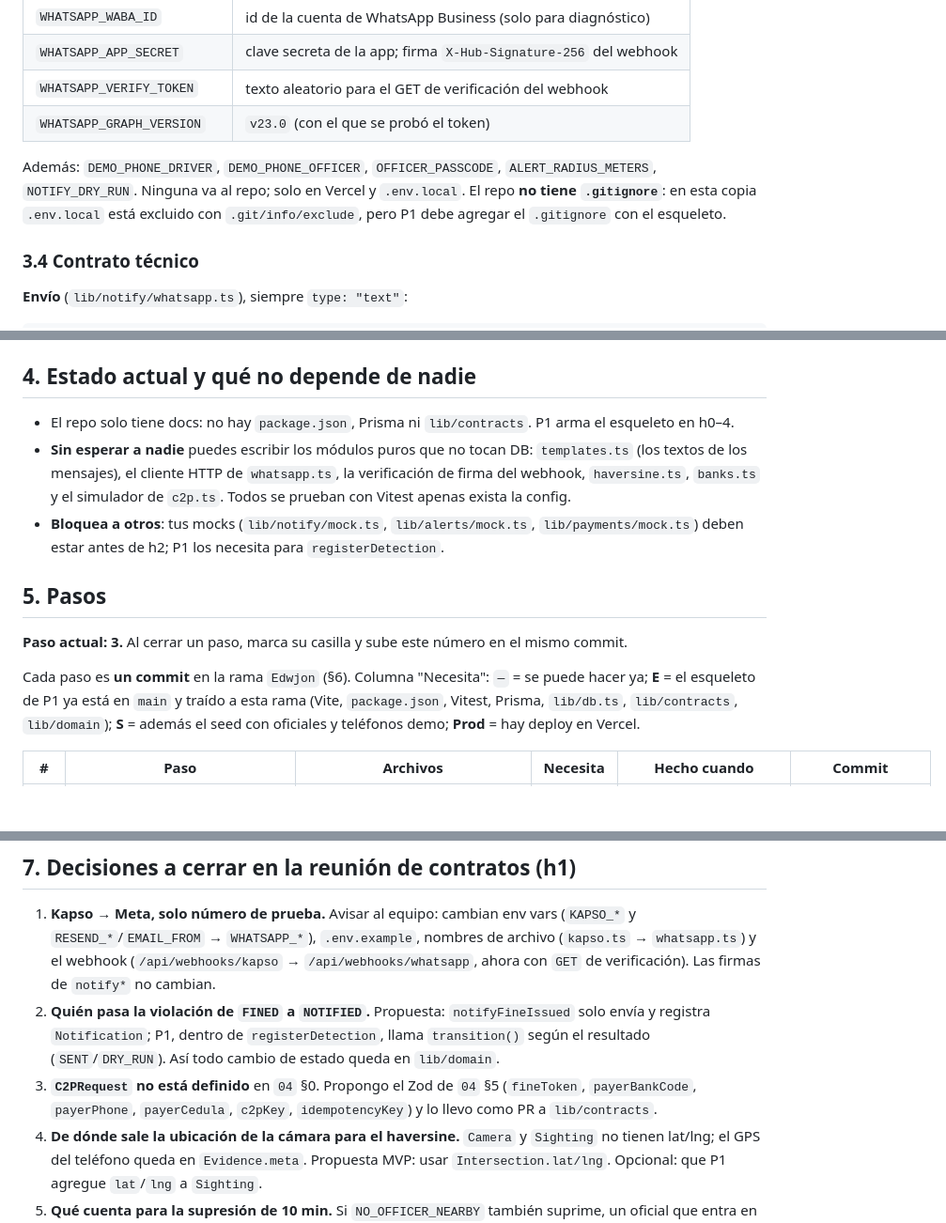
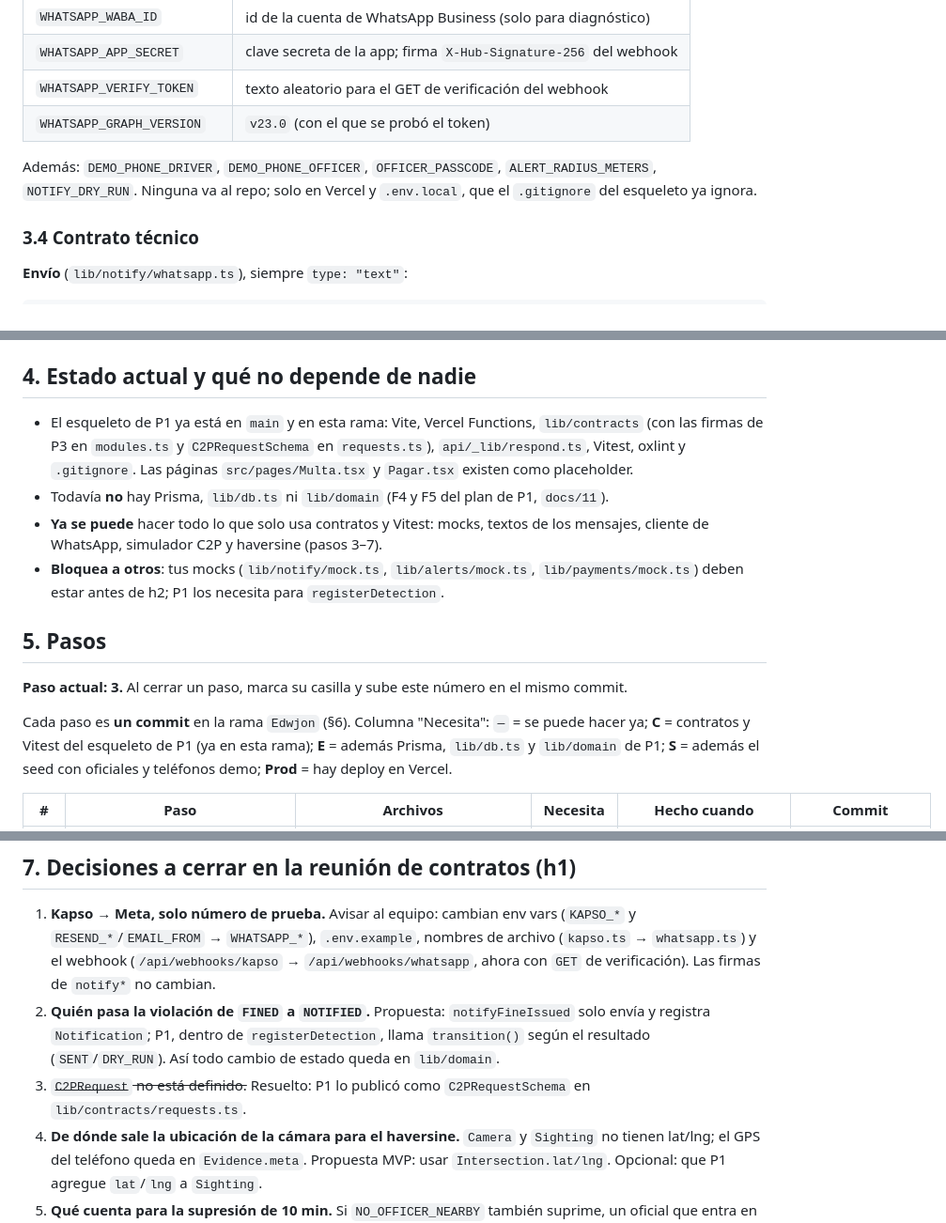
Before and after one commit to platanus-hack/platanus-hack-26-ve-team-20, a Markdown page: docs/p3-plan-de-trabajo.md, 3 parts joined by grey strips. Shown at 94% size. Rendered like a GitHub page; blank space fills up the shorter version.

Commit message:
docs(p3): update plan after P1 skeleton merge
Co-Authored-By: Claude Opus 5.5 <noreply@anthropic.com>

```diff
--- a/docs/p3-plan-de-trabajo.md
+++ b/docs/p3-plan-de-trabajo.md
@@ -65,7 +65,7 @@ El usuario del sistema es uno que ya existía en el portafolio: no cambiarle rol
 | `WHATSAPP_VERIFY_TOKEN` | texto aleatorio para el GET de verificación del webhook |
 | `WHATSAPP_GRAPH_VERSION` | `v23.0` (con el que se probó el token) |
 
-Además: `DEMO_PHONE_DRIVER`, `DEMO_PHONE_OFFICER`, `OFFICER_PASSCODE`, `ALERT_RADIUS_METERS`, `NOTIFY_DRY_RUN`. Ninguna va al repo; solo en Vercel y `.env.local`. El repo **no tiene `.gitignore`**: en esta copia `.env.local` está excluido con `.git/info/exclude`, pero P1 debe agregar el `.gitignore` con el esqueleto.
+Además: `DEMO_PHONE_DRIVER`, `DEMO_PHONE_OFFICER`, `OFFICER_PASSCODE`, `ALERT_RADIUS_METERS`, `NOTIFY_DRY_RUN`. Ninguna va al repo; solo en Vercel y `.env.local`, que el `.gitignore` del esqueleto ya ignora.
 
 ### 3.4 Contrato técnico
 **Envío** (`lib/notify/whatsapp.ts`), siempre `type: "text"`:
@@ -87,15 +87,16 @@ La respuesta trae `messages[0].id` (wamid) → `Notification.providerId`. Un err
 - Meta reintenta si no recibe 200, así que hay que deduplicar por (wamid, estado) y no bajar de estado (un `delivered` atrasado no pisa un `read`). Responder 200 rápido.
 
 ## 4. Estado actual y qué no depende de nadie
-- El repo solo tiene docs: no hay `package.json`, Prisma ni `lib/contracts`. P1 arma el esqueleto en h0–4.
-- **Sin esperar a nadie** puedes escribir los módulos puros que no tocan DB: `templates.ts` (los textos de los mensajes), el cliente HTTP de `whatsapp.ts`, la verificación de firma del webhook, `haversine.ts`, `banks.ts` y el simulador de `c2p.ts`. Todos se prueban con Vitest apenas exista la config.
+- El esqueleto de P1 ya está en `main` y en esta rama: Vite, Vercel Functions, `lib/contracts` (con las firmas de P3 en `modules.ts` y `C2PRequestSchema` en `requests.ts`), `api/_lib/respond.ts`, Vitest, oxlint y `.gitignore`. Las páginas `src/pages/Multa.tsx` y `Pagar.tsx` existen como placeholder.
+- Todavía **no** hay Prisma, `lib/db.ts` ni `lib/domain` (F4 y F5 del plan de P1, `docs/11`).
+- **Ya se puede** hacer todo lo que solo usa contratos y Vitest: mocks, textos de los mensajes, cliente de WhatsApp, simulador C2P y haversine (pasos 3–7).
 - **Bloquea a otros**: tus mocks (`lib/notify/mock.ts`, `lib/alerts/mock.ts`, `lib/payments/mock.ts`) deben estar antes de h2; P1 los necesita para `registerDetection`.
 
 ## 5. Pasos
 
 **Paso actual: 3.** Al cerrar un paso, marca su casilla y sube este número en el mismo commit.
 
-Cada paso es **un commit** en la rama `Edwjon` (§6). Columna "Necesita": `—` = se puede hacer ya; **E** = el esqueleto de P1 ya está en `main` y traído a esta rama (Vite, `package.json`, Vitest, Prisma, `lib/db.ts`, `lib/contracts`, `lib/domain`); **S** = además el seed con oficiales y teléfonos demo; **Prod** = hay deploy en Vercel.
+Cada paso es **un commit** en la rama `Edwjon` (§6). Columna "Necesita": `—` = se puede hacer ya; **C** = contratos y Vitest del esqueleto de P1 (ya en esta rama); **E** = además Prisma, `lib/db.ts` y `lib/domain` de P1; **S** = además el seed con oficiales y teléfonos demo; **Prod** = hay deploy en Vercel.
 
 | # | Paso | Archivos | Necesita | Hecho cuando | Commit |
 |---|---|---|---|---|---|
@@ -136,7 +137,7 @@ Referencia de horas de `07`: pasos 1–2 en h0–1, 3 antes de h2, 4–5 en h1
 ## 7. Decisiones a cerrar en la reunión de contratos (h1)
 1. **Kapso → Meta, solo número de prueba.** Avisar al equipo: cambian env vars (`KAPSO_*` y `RESEND_*`/`EMAIL_FROM` → `WHATSAPP_*`), `.env.example`, nombres de archivo (`kapso.ts` → `whatsapp.ts`) y el webhook (`/api/webhooks/kapso` → `/api/webhooks/whatsapp`, ahora con `GET` de verificación). Las firmas de `notify*` no cambian.
 2. **Quién pasa la violación de `FINED` a `NOTIFIED`.** Propuesta: `notifyFineIssued` solo envía y registra `Notification`; P1, dentro de `registerDetection`, llama `transition()` según el resultado (`SENT`/`DRY_RUN`). Así todo cambio de estado queda en `lib/domain`.
-3. **`C2PRequest` no está definido** en `04` §0. Propongo el Zod de `04` §5 (`fineToken`, `payerBankCode`, `payerPhone`, `payerCedula`, `c2pKey`, `idempotencyKey`) y lo llevo como PR a `lib/contracts`.
+3. ~~`C2PRequest` no está definido.~~ Resuelto: P1 lo publicó como `C2PRequestSchema` en `lib/contracts/requests.ts`.
 4. **De dónde sale la ubicación de la cámara para el haversine.** `Camera` y `Sighting` no tienen lat/lng; el GPS del teléfono queda en `Evidence.meta`. Propuesta MVP: usar `Intersection.lat/lng`. Opcional: que P1 agregue `lat`/`lng` a `Sighting`.
 5. **Qué cuenta para la supresión de 10 min.** Si `NO_OFFICER_NEARBY` también suprime, un oficial que entra en servicio 2 min después no recibe nada. Propuesta: solo cuentan `SENT` y `ACKNOWLEDGED`.
 6. **Sesión del oficial.** `api/_lib/auth.ts` es de P1 y `/api/officers/session` es tuyo. Pedir a P1 un helper `requireOfficer(req)` y otro que firme la cookie con `officerId`.
```
Also changed, not shown: other parts of docs/p3-plan-de-trabajo.md (+5 -5 lines).
